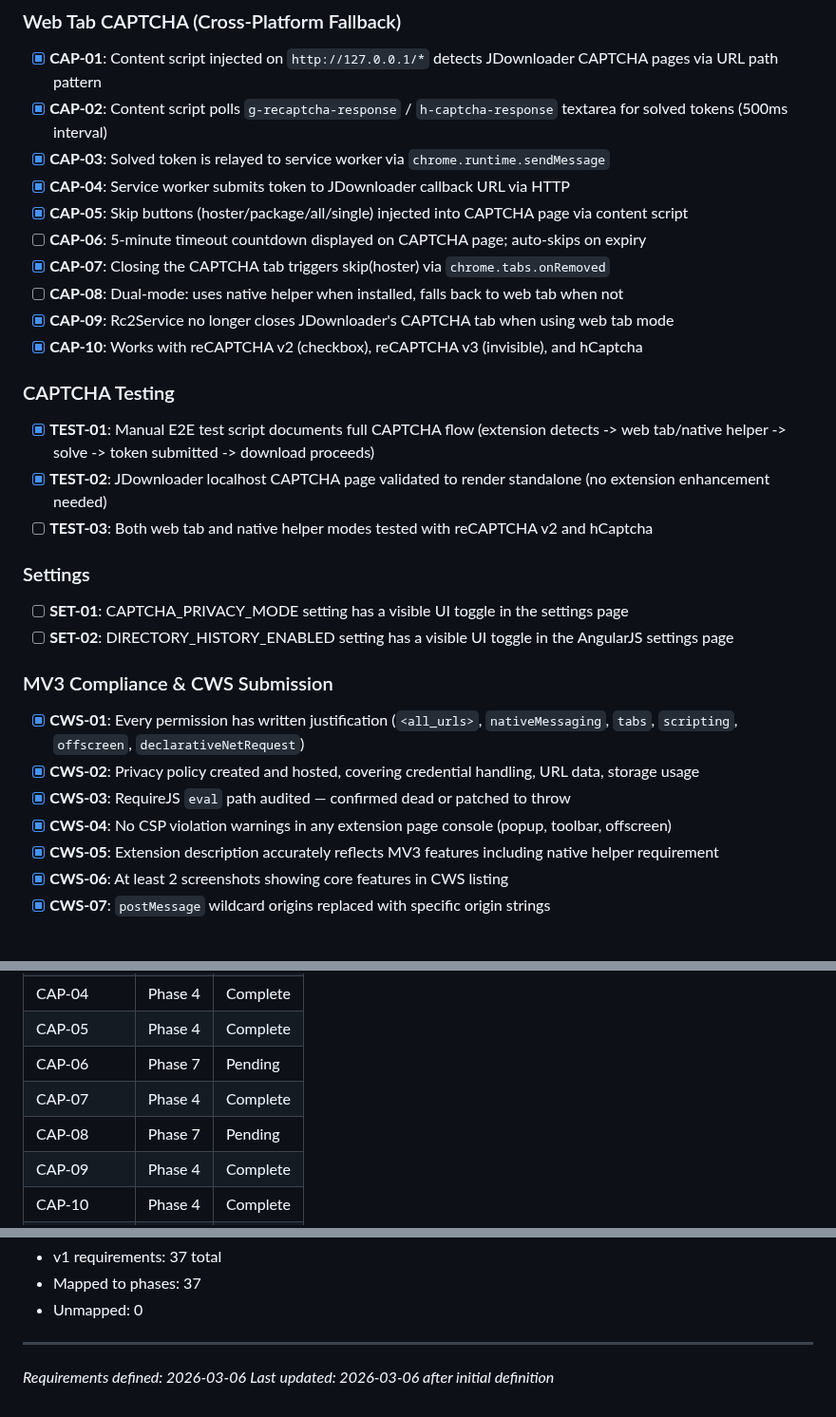
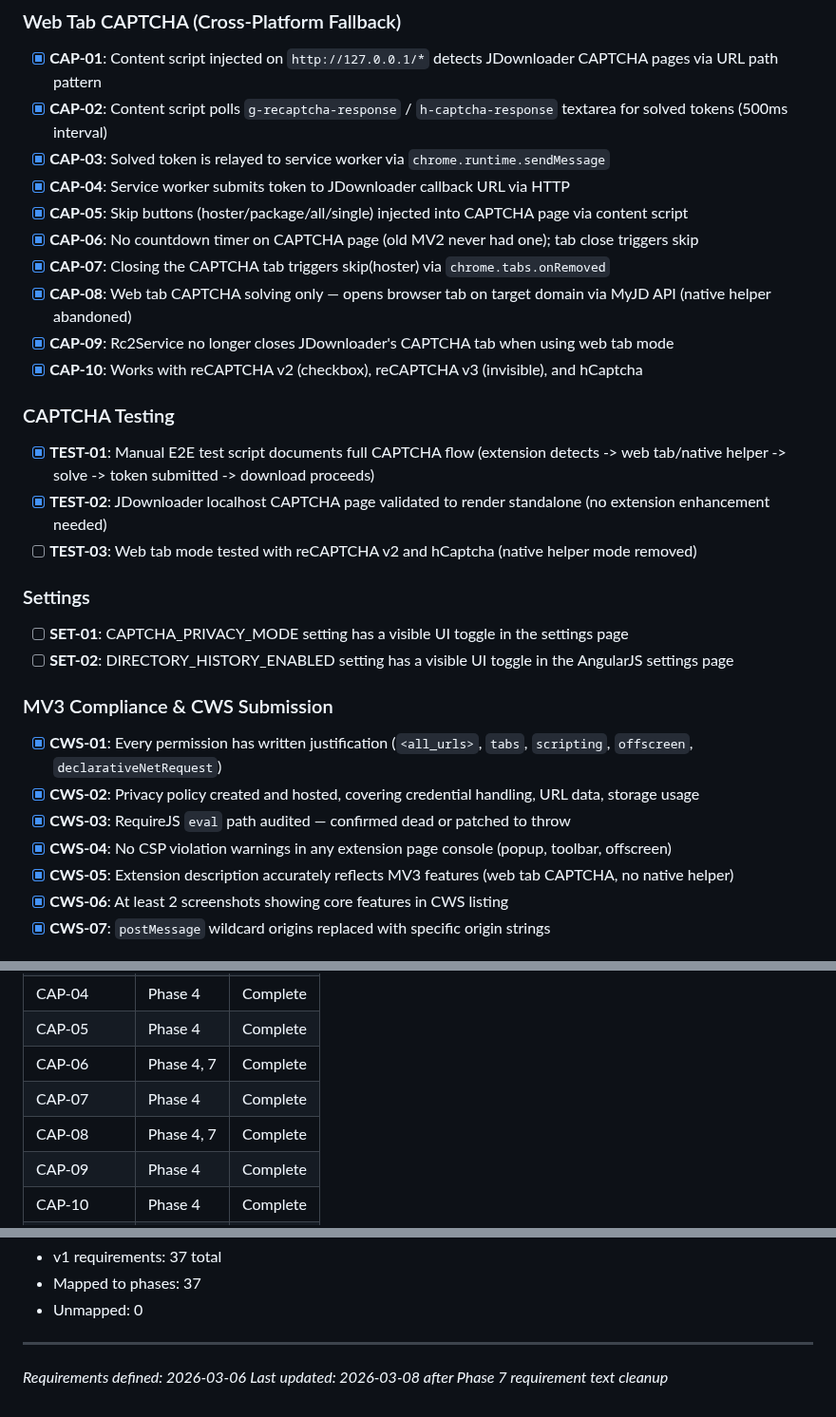
Before and after one commit to magnetgrouplabs/myjdownloader-extension-mv3, a Markdown page: .planning/REQUIREMENTS.md, 3 parts joined by grey strips. Shown at 95% size. GitHub-like rendering.

Commit message:
fix(07-01): correct obsolete requirement text in REQUIREMENTS.md
- CAP-06: remove countdown timer reference, mark complete
- CAP-08: replace dual-mode with web tab only, mark complete
- TEST-03: remove native helper mode reference
- CWS-01: remove nativeMessaging from permission list
- CWS-05: replace native helper with web tab CAPTCHA
- Update traceability table for CAP-06 and CAP-08

```diff
--- a/.planning/REQUIREMENTS.md
+++ b/.planning/REQUIREMENTS.md
@@ -36,9 +36,9 @@
 - [x] **CAP-03**: Solved token is relayed to service worker via `chrome.runtime.sendMessage`
 - [x] **CAP-04**: Service worker submits token to JDownloader callback URL via HTTP
 - [x] **CAP-05**: Skip buttons (hoster/package/all/single) injected into CAPTCHA page via content script
-- [ ] **CAP-06**: 5-minute timeout countdown displayed on CAPTCHA page; auto-skips on expiry
+- [x] **CAP-06**: No countdown timer on CAPTCHA page (old MV2 never had one); tab close triggers skip
 - [x] **CAP-07**: Closing the CAPTCHA tab triggers skip(hoster) via `chrome.tabs.onRemoved`
-- [ ] **CAP-08**: Dual-mode: uses native helper when installed, falls back to web tab when not
+- [x] **CAP-08**: Web tab CAPTCHA solving only — opens browser tab on target domain via MyJD API (native helper abandoned)
 - [x] **CAP-09**: Rc2Service no longer closes JDownloader's CAPTCHA tab when using web tab mode
 - [x] **CAP-10**: Works with reCAPTCHA v2 (checkbox), reCAPTCHA v3 (invisible), and hCaptcha
 
@@ -46,7 +46,7 @@
 
 - [x] **TEST-01**: Manual E2E test script documents full CAPTCHA flow (extension detects -> web tab/native helper -> solve -> token submitted -> download proceeds)
 - [x] **TEST-02**: JDownloader localhost CAPTCHA page validated to render standalone (no extension enhancement needed)
-- [ ] **TEST-03**: Both web tab and native helper modes tested with reCAPTCHA v2 and hCaptcha
+- [ ] **TEST-03**: Web tab mode tested with reCAPTCHA v2 and hCaptcha (native helper mode removed)
 
 ### Settings
 
@@ -55,11 +55,11 @@
 
 ### MV3 Compliance & CWS Submission
 
-- [x] **CWS-01**: Every permission has written justification (`<all_urls>`, `nativeMessaging`, `tabs`, `scripting`, `offscreen`, `declarativeNetRequest`)
+- [x] **CWS-01**: Every permission has written justification (`<all_urls>`, `tabs`, `scripting`, `offscreen`, `declarativeNetRequest`)
 - [x] **CWS-02**: Privacy policy created and hosted, covering credential handling, URL data, storage usage
 - [x] **CWS-03**: RequireJS `eval` path audited — confirmed dead or patched to throw
 - [x] **CWS-04**: No CSP violation warnings in any extension page console (popup, toolbar, offscreen)
-- [x] **CWS-05**: Extension description accurately reflects MV3 features including native helper requirement
+- [x] **CWS-05**: Extension description accurately reflects MV3 features (web tab CAPTCHA, no native helper)
 - [x] **CWS-06**: At least 2 screenshots showing core features in CWS listing
 - [x] **CWS-07**: `postMessage` wildcard origins replaced with specific origin strings
 
@@ -119,9 +119,9 @@
 | CAP-03 | Phase 4 | Complete |
 | CAP-04 | Phase 4 | Complete |
 | CAP-05 | Phase 4 | Complete |
-| CAP-06 | Phase 7 | Pending |
+| CAP-06 | Phase 4, 7 | Complete |
 | CAP-07 | Phase 4 | Complete |
-| CAP-08 | Phase 7 | Pending |
+| CAP-08 | Phase 4, 7 | Complete |
 | CAP-09 | Phase 4 | Complete |
 | CAP-10 | Phase 4 | Complete |
 | TEST-01 | Phase 5 | Complete |
@@ -145,4 +145,4 @@
 
 ---
 *Requirements defined: 2026-03-06*
-*Last updated: 2026-03-06 after initial definition*
+*Last updated: 2026-03-08 after Phase 7 requirement text cleanup*
```
